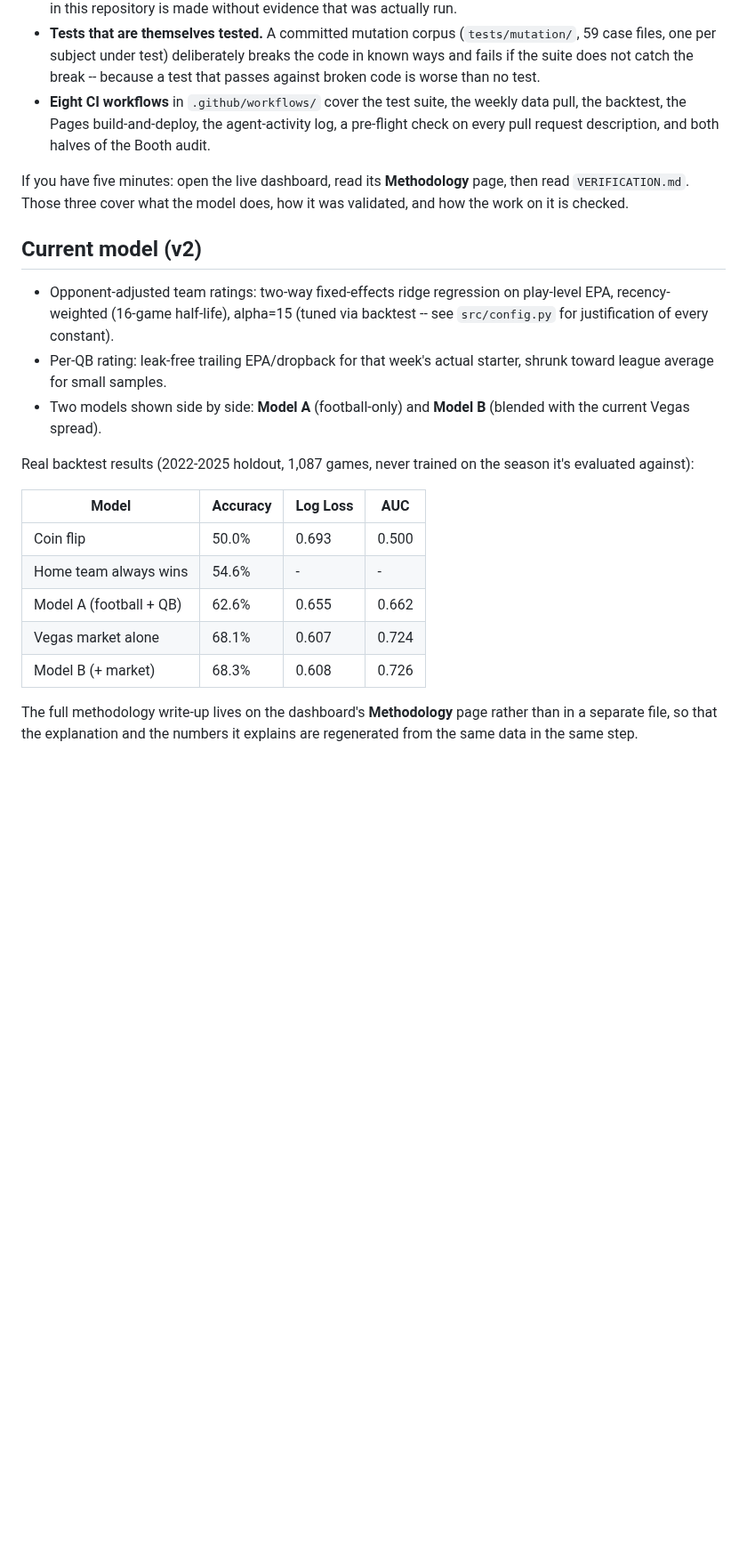
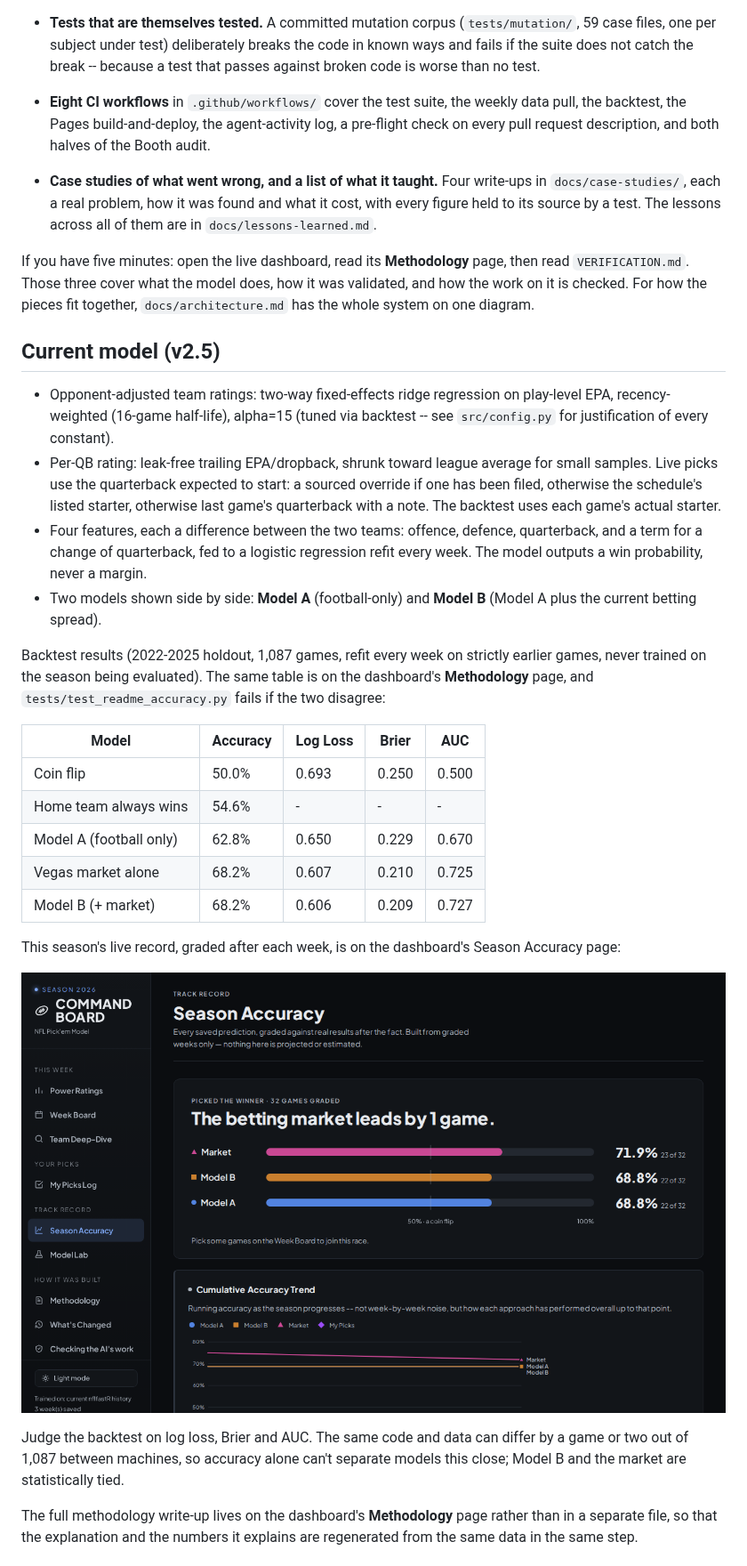
Before and after one commit to lifeisgreat07/NFL-Model-2, a Markdown page: README.md, the part around one of its changes. Shown at 89% size. Rendered like a GitHub page; pictures changed too: docs/images/season-accuracy.png (added); blank space fills up the shorter version.

```diff
--- a/README.md
+++ b/README.md
@@ -47,30 +53,53 @@ What it is meant to demonstrate, and where to look:
   agent-activity log, a pre-flight check on every pull request description,
   and both halves of the Booth audit.
 
+- **Case studies of what went wrong, and a list of what it taught.** Four
+  write-ups in `docs/case-studies/`, each a real problem, how it was found
+  and what it cost, with every figure held to its source by a test. The
+  lessons across all of them are in `docs/lessons-learned.md`.
+
 If you have five minutes: open the live dashboard, read its **Methodology**
 page, then read `VERIFICATION.md`. Those three cover what the model does,
-how it was validated, and how the work on it is checked.
+how it was validated, and how the work on it is checked. For how the pieces
+fit together, `docs/architecture.md` has the whole system on one diagram.
 
-## Current model (v2)
+## Current model (v2.5)
 - Opponent-adjusted team ratings: two-way fixed-effects ridge regression
   on play-level EPA, recency-weighted (16-game half-life), alpha=15
   (tuned via backtest -- see `src/config.py` for justification of every
   constant).
-- Per-QB rating: leak-free trailing EPA/dropback for that week's actual
-  starter, shrunk toward league average for small samples.
+- Per-QB rating: leak-free trailing EPA/dropback, shrunk toward league
+  average for small samples. Live picks use the quarterback expected to
+  start: a sourced override if one has been filed, otherwise the
+  schedule's listed starter, otherwise last game's quarterback with a
+  note. The backtest uses each game's actual starter.
+- Four features, each a difference between the two teams: offence,
+  defence, quarterback, and a term for a change of quarterback, fed to a
+  logistic regression refit every week. The model outputs a win probability, never a margin.
 - Two models shown side by side: **Model A** (football-only) and
-  **Model B** (blended with the current Vegas spread).
+  **Model B** (Model A plus the current betting spread).
 
-Real backtest results (2022-2025 holdout, 1,087 games, never trained on
-the season it's evaluated against):
+Backtest results (2022-2025 holdout, 1,087 games, refit every week on
+strictly earlier games, never trained on the season being evaluated). The
+same table is on the dashboard's **Methodology** page, and
+`tests/test_readme_accuracy.py` fails if the two disagree:
 
-| Model | Accuracy | Log Loss | AUC |
-|---|---|---|---|
-| Coin flip | 50.0% | 0.693 | 0.500 |
-| Home team always wins | 54.6% | - | - |
-| Model A (football + QB) | 62.6% | 0.655 | 0.662 |
-| Vegas market alone | 68.1% | 0.607 | 0.724 |
-| Model B (+ market) | 68.3% | 0.608 | 0.726 |
+| Model | Accuracy | Log Loss | Brier | AUC |
+|---|---|---|---|---|
+| Coin flip | 50.0% | 0.693 | 0.250 | 0.500 |
+| Home team always wins | 54.6% | - | - | - |
+| Model A (football only) | 62.8% | 0.650 | 0.229 | 0.670 |
+| Vegas market alone | 68.2% | 0.607 | 0.210 | 0.725 |
+| Model B (+ market) | 68.2% | 0.606 | 0.209 | 0.727 |
+
+This season's live record, graded after each week, is on the dashboard's
+Season Accuracy page:
+
+![Season Accuracy: the betting market, Model B and Model A, racing on games actually graded this season](docs/images/season-accuracy.png)
+
+Judge the backtest on log loss, Brier and AUC. The same code and data can differ
+by a game or two out of 1,087 between machines, so accuracy alone can't
+separate models this close; Model B and the market are statistically tied.
 
 The full methodology write-up lives on the dashboard's **Methodology**
 page rather than in a separate file, so that the explanation and the
```
Also changed, not shown: other parts of README.md (+36 -3 lines), docs/architecture.md (+1 -1 lines), docs/images/checking-the-ai.png (added), docs/images/week-board.png (added), 1 other file.
